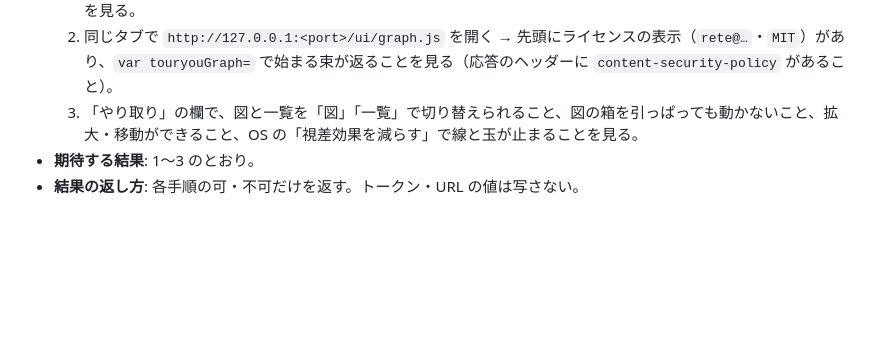
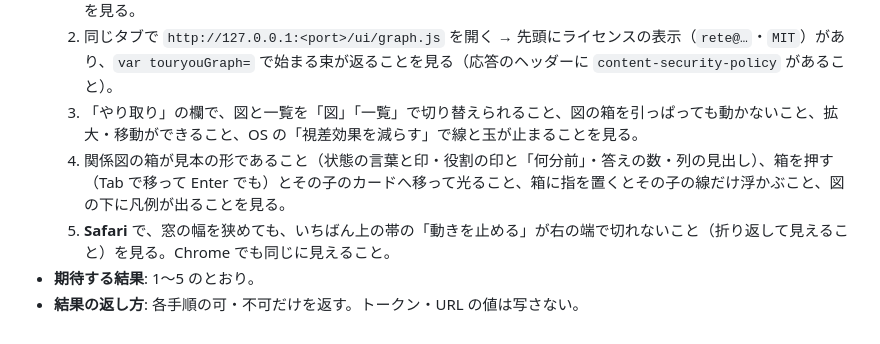
Before and after one commit to ToshikiImagawa/touryou, a Markdown page: docs/manual-verification-checklist.md, the part around the change. Drawn GitHub-style; blank space fills up the shorter version.

```diff
--- a/docs/manual-verification-checklist.md
+++ b/docs/manual-verification-checklist.md
@@ -279,5 +279,7 @@
   1. `/touryou:ui` で状態画面を開く。開発者ツールのコンソールに、CSP の違反（`Refused to …`）が出ていないことを見る。
   2. 同じタブで `http://127.0.0.1:<port>/ui/graph.js` を開く → 先頭にライセンスの表示（`rete@…`・`MIT`）があり、`var touryouGraph=` で始まる束が返ることを見る（応答のヘッダーに `content-security-policy` があること）。
   3. 「やり取り」の欄で、図と一覧を「図」「一覧」で切り替えられること、図の箱を引っぱっても動かないこと、拡大・移動ができること、OS の「視差効果を減らす」で線と玉が止まることを見る。
-- **期待する結果**: 1〜3 のとおり。
+  4. 関係図の箱が見本の形であること（状態の言葉と印・役割の印と「何分前」・答えの数・列の見出し）、箱を押す（Tab で移って Enter でも）とその子のカードへ移って光ること、箱に指を置くとその子の線だけ浮かぶこと、図の下に凡例が出ることを見る。
+  5. **Safari** で、窓の幅を狭めても、いちばん上の帯の「動きを止める」が右の端で切れないこと（折り返して見えること）を見る。Chrome でも同じに見えること。
+- **期待する結果**: 1〜5 のとおり。
 - **結果の返し方**: 各手順の可・不可だけを返す。トークン・URL の値は写さない。
```
Also changed, not shown: CHANGELOG.md (+1 -0 lines), docs/ui.md (+1 -1 lines), docs/images/ui-dark.png, docs/images/ui-light.png, 15 other files.
